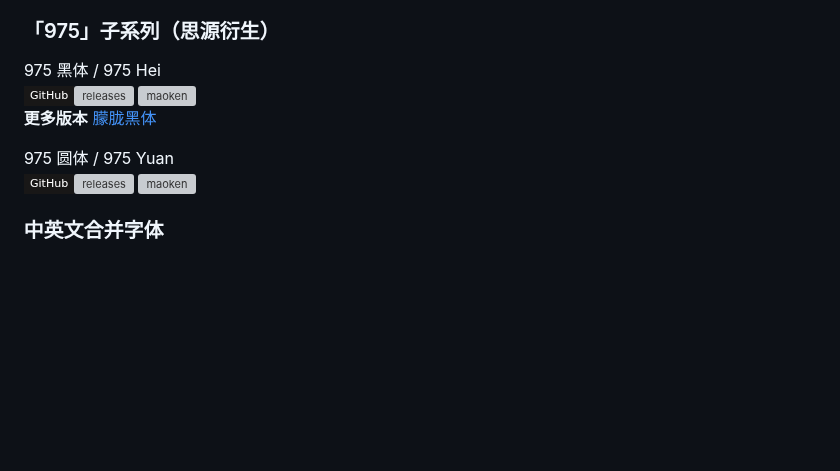
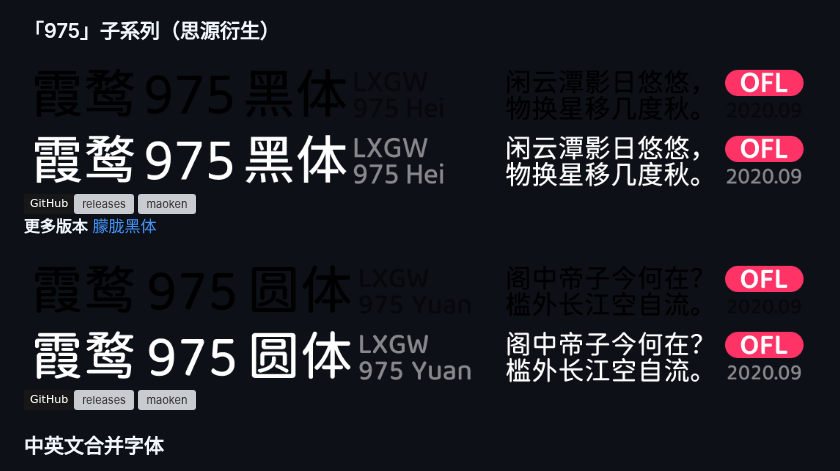
Before and after one commit to lxgw/lxgw, a Markdown page: fonts.md, the part around the change. Drawn GitHub-style; pictures changed too: images/fontlist/975hei_day.png (added), images/fontlist/975hei_night.png (added), images/fontlist/975yuan_day.png (added); badges without logos; blank space fills up the shorter version; grey boxes are pictures that could not be loaded.

Commit message:
add images for 975Hei and 975yuan

```diff
--- a/fonts.md
+++ b/fonts.md
@@ -80,11 +80,13 @@
 
 ### 「975」子系列（思源衍生）
 
-975 黑体 / 975 Hei
+![霞鹜 975 黑体 / LXGW 975 Hei](./images/fontlist/975hei_day.png#gh-light-mode-only)
+![霞鹜 975 黑体 / LXGW 975 Hei](./images/fontlist/975hei_night.png#gh-dark-mode-only)
 [![GitHub](https://img.shields.io/badge/GitHub-181717?style=flat-square&logo=github&logoColor=ffffff)](https://github.com/lxgw/975Hei)[![releases](https://img.shields.io/github/v/release/lxgw/975Hei.svg?style=flat-square&label=%E6%9C%80%E6%96%B0)](https://github.com/lxgw/975Hei/releases/latest) [![maoken](https://shields.io/badge/%E7%8C%AB%E5%95%83%E7%BD%91-fe5e52?style=flat-square&label=%E2%9E%94)](https://www.maoken.com/freefonts/6327.html)
 **更多版本** [朦胧黑体](https://github.com/lxgw/975HazyGo)
 
-975 圆体 / 975 Yuan
+![霞鹜 975 圆体 / LXGW 975 Yuan](./images/fontlist/975yuan_day.png#gh-light-mode-only)
+![霞鹜 975 圆体 / LXGW 975 Yuan](./images/fontlist/975yuan_night.png#gh-dark-mode-only)
 [![GitHub](https://img.shields.io/badge/GitHub-181717?style=flat-square&logo=github&logoColor=ffffff)](https://github.com/lxgw/975Yuan)[![releases](https://img.shields.io/github/v/release/lxgw/975Yuan.svg?style=flat-square&label=%E6%9C%80%E6%96%B0)](https://github.com/lxgw/975Yuan/releases/latest) [![maoken](https://shields.io/badge/%E7%8C%AB%E5%95%83%E7%BD%91-fe5e52?style=flat-square&label=%E2%9E%94)](https://www.maoken.com/freefonts/6339.html)
 
 ### 中英文合并字体
```
